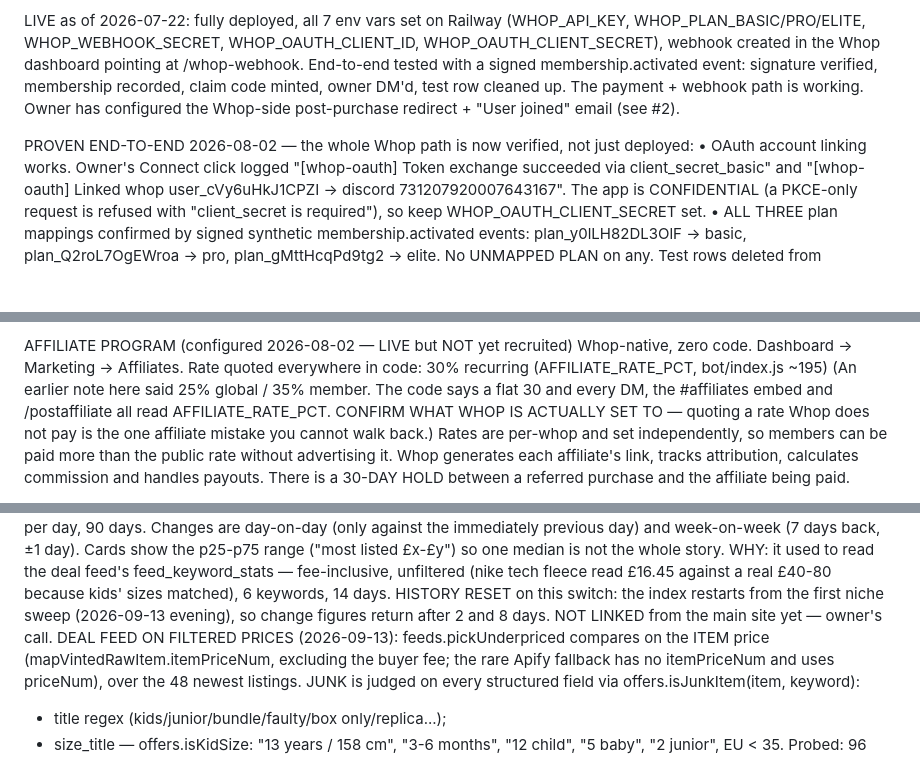
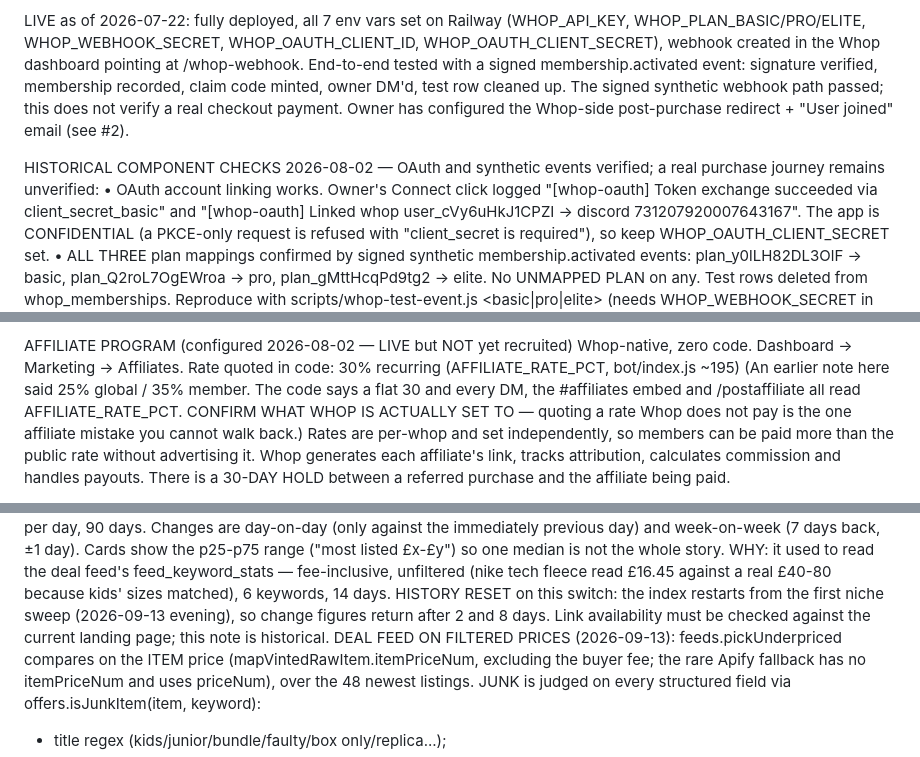
Before and after one commit to Myrthren/vendora, a Markdown page: CLAUDE.md, 3 parts joined by grey strips. Drawn GitHub-style; blank space fills up the shorter version.

```diff
--- a/CLAUDE.md
+++ b/CLAUDE.md
@@ -208,10 +240,10 @@ LIVE as of 2026-07-22: fully deployed, all 7 env vars set on Railway (WHOP_API_K
 WHOP_PLAN_BASIC/PRO/ELITE, WHOP_WEBHOOK_SECRET, WHOP_OAUTH_CLIENT_ID, WHOP_OAUTH_CLIENT_SECRET),
 webhook created in the Whop dashboard pointing at /whop-webhook. End-to-end tested with a
 signed membership.activated event: signature verified, membership recorded, claim code
-minted, owner DM'd, test row cleaned up. The payment + webhook path is working. Owner has
+minted, owner DM'd, test row cleaned up. The signed synthetic webhook path passed; this does not verify a real checkout payment. Owner has
 configured the Whop-side post-purchase redirect + "User joined" email (see #2).
 
-PROVEN END-TO-END 2026-08-02 — the whole Whop path is now verified, not just deployed:
+HISTORICAL COMPONENT CHECKS 2026-08-02 — OAuth and synthetic events verified; a real purchase journey remains unverified:
   • OAuth account linking works. Owner's Connect click logged
     "[whop-oauth] Token exchange succeeded via client_secret_basic" and
     "[whop-oauth] Linked whop user_cVy6uHkJ1CPZI -> discord 731207920007643167".
@@ -314,7 +346,7 @@ BUYER ONBOARDING — three separate problems, don't conflate them:
 
 AFFILIATE PROGRAM (configured 2026-08-02 — LIVE but NOT yet recruited)
 Whop-native, zero code. Dashboard -> Marketing -> Affiliates.
-  Rate quoted everywhere in code: 30% recurring (AFFILIATE_RATE_PCT, bot/index.js ~195)
+  Rate quoted in code: 30% recurring (AFFILIATE_RATE_PCT, bot/index.js ~195)
   (An earlier note here said 25% global / 35% member. The code says a flat 30 and
    every DM, the #affiliates embed and /postaffiliate all read AFFILIATE_RATE_PCT.
    CONFIRM WHAT WHOP IS ACTUALLY SET TO — quoting a rate Whop does not pay is the
@@ -454,7 +486,7 @@ WHY: it used to read the deal feed's feed_keyword_stats — fee-inclusive, unfil
 (nike tech fleece read £16.45 against a real £40-80 because kids' sizes matched),
 6 keywords, 14 days. HISTORY RESET on this switch: the index restarts from the
 first niche sweep (2026-09-13 evening), so change figures return after 2 and 8 days.
-NOT LINKED from the main site yet — owner's call.
+Link availability must be checked against the current landing page; this note is historical.
 DEAL FEED ON FILTERED PRICES (2026-09-13): feeds.pickUnderpriced compares on the
 ITEM price (mapVintedRawItem.itemPriceNum, excluding the buyer fee; the rare Apify
 fallback has no itemPriceNum and uses priceNum), over the 48 newest listings.
```
Also changed, not shown: other parts of CLAUDE.md (+57 -23 lines).
